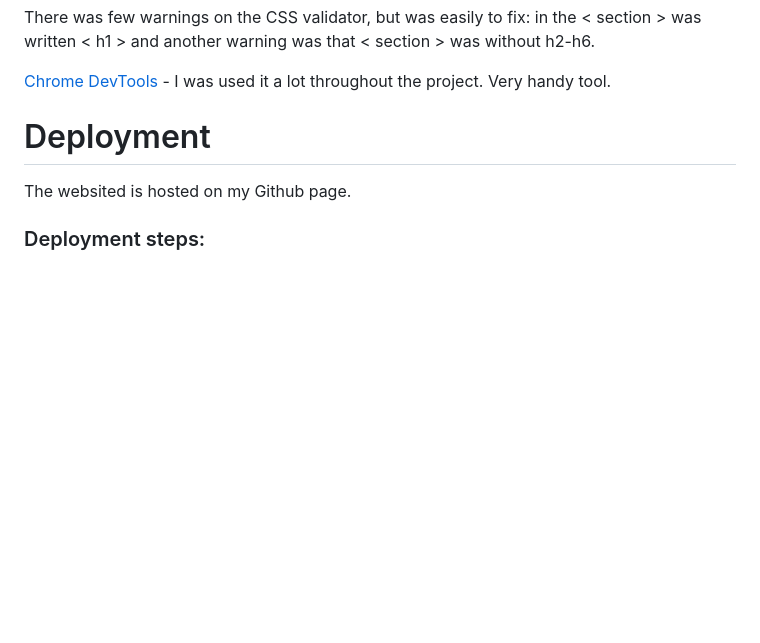
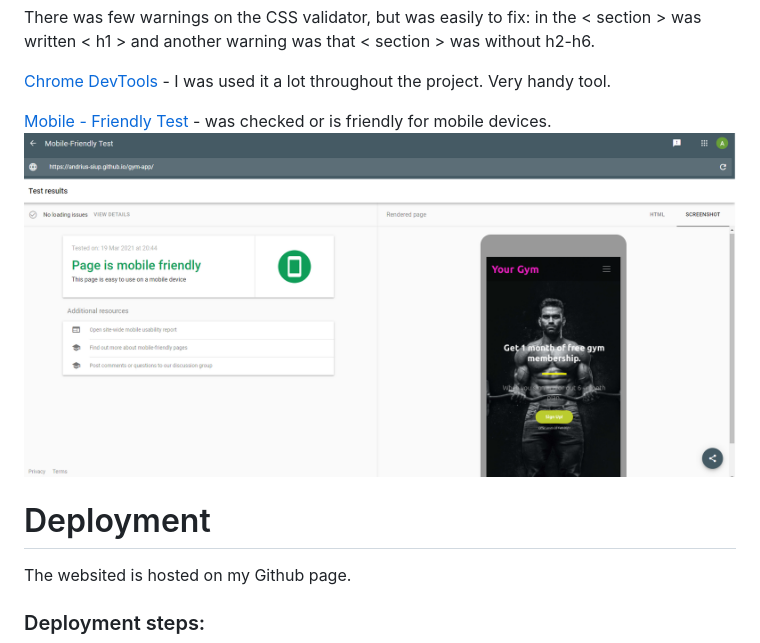
Before and after one commit to andrius-siup/gym-app, a Markdown page: README.md, the part around the change. Rendered like a GitHub page; pictures changed too: assets/images/mobile-friendly-test.png (added); blank space fills up the shorter version.

Commit message:
Added mobile friendly test image.

```diff
--- a/README.md
+++ b/README.md
@@ -133,6 +133,8 @@ another warning was that < section > was without h2-h6.
 
 [Chrome DevTools](https://developers.google.com/web/tools/chrome-devtools/) - I was used it a lot throughout the project. Very handy tool.
 
+[Mobile - Friendly Test](https://search.google.com/test/mobile-friendly) - was checked or is friendly for mobile devices.
+![](assets/images/mobile-friendly-test.png)
 
 # Deployment
 
```
